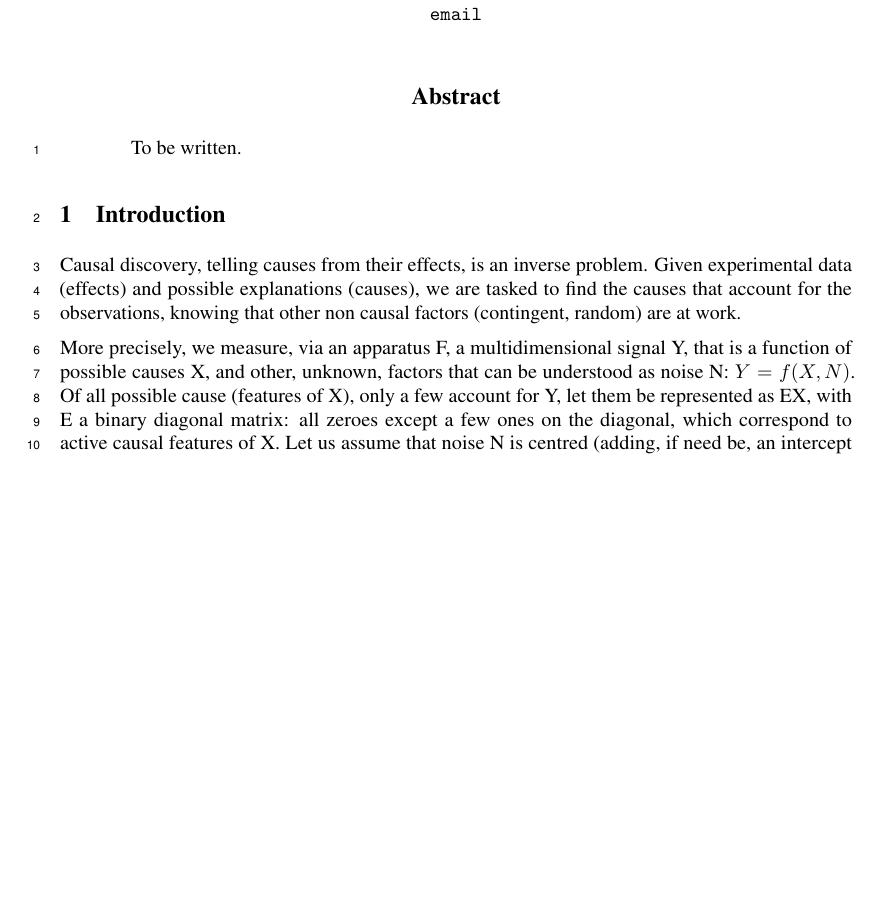
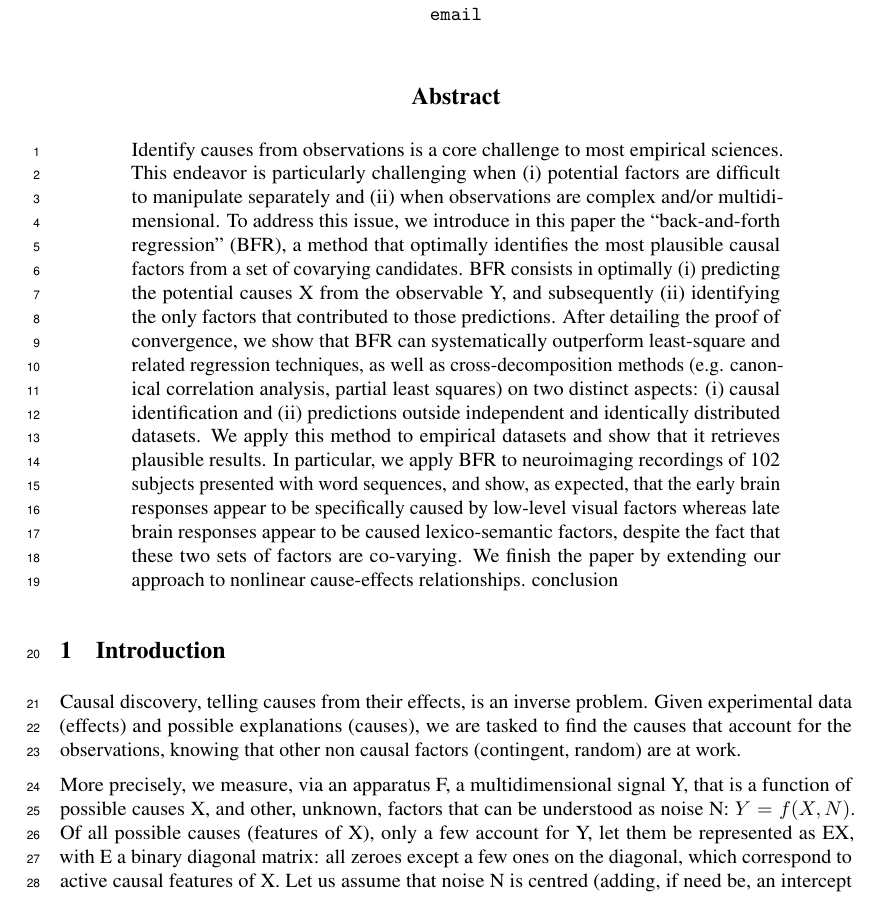
Before and after one commit to kingjr/b2b, a LaTeX paper (paper/paper.tex): part of page 1 of 8, cut so that both start at the same text, the shorter picture padded with empty space. Compiled offline with pdfLaTeX.

Commit message:
abstract

```diff
--- a/paper/paper.tex
+++ b/paper/paper.tex
@@ -50,7 +50,7 @@
 \maketitle
 
 \begin{abstract}
-    To be written.
+Identify causes from observations is a core challenge to most empirical sciences. This endeavor is particularly challenging when (i) potential factors are difficult to manipulate separately and (ii) when observations are complex and/or multidimensional. To address this issue, we introduce in this paper the “back-and-forth regression” (BFR), a method that optimally identifies the most plausible causal factors from a set of covarying candidates. BFR consists in optimally (i) predicting the potential causes X from the observable Y, and subsequently (ii) identifying the only factors that contributed to those predictions. After detailing the proof of convergence, we show that BFR can systematically outperform least-square and related regression techniques, as well as cross-decomposition methods (e.g. canonical correlation analysis, partial least squares) on two distinct aspects: (i) causal identification and (ii) predictions outside independent and identically distributed datasets. We apply this method to empirical datasets and show that it retrieves plausible results. In particular, we apply BFR to neuroimaging recordings of 102 subjects presented with word sequences, and show, as expected, that the early brain responses appear to be specifically caused by low-level visual factors whereas late brain responses appear to be caused lexico-semantic factors, despite the fact that these two sets of factors are co-varying. We finish the paper by extending our approach to nonlinear cause-effects relationships. conclusion
 \end{abstract}
 
 \section{Introduction}
@@ -62,7 +62,7 @@ Given experimental data (effects) and possible explanations (causes), we are tas
 
 More precisely, we measure, via an apparatus F, a multidimensional signal Y, that is a function of possible causes X, and other, unknown, factors that can be understood as noise N: $Y=f(X,N)$.
 %
-Of all possible cause (features of X), only a few account for Y, let them be represented as EX, with E a binary diagonal matrix: all zeroes except a few ones on the diagonal, which correspond to active causal features of X.
+Of all possible causes (features of X), only a few account for Y, let them be represented as EX, with E a binary diagonal matrix: all zeroes except a few ones on the diagonal, which correspond to active causal features of X.
 %
 Let us assume that noise N is centred (adding, if need be, an intercept to the active causal features, to capture the bias in N), and additive (not a very strong assumption in the absence of further constraints on N).
 %
```
